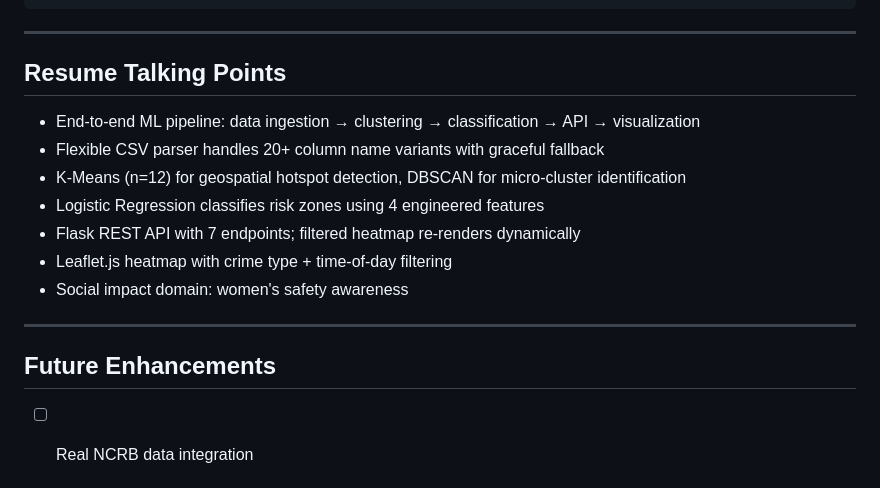
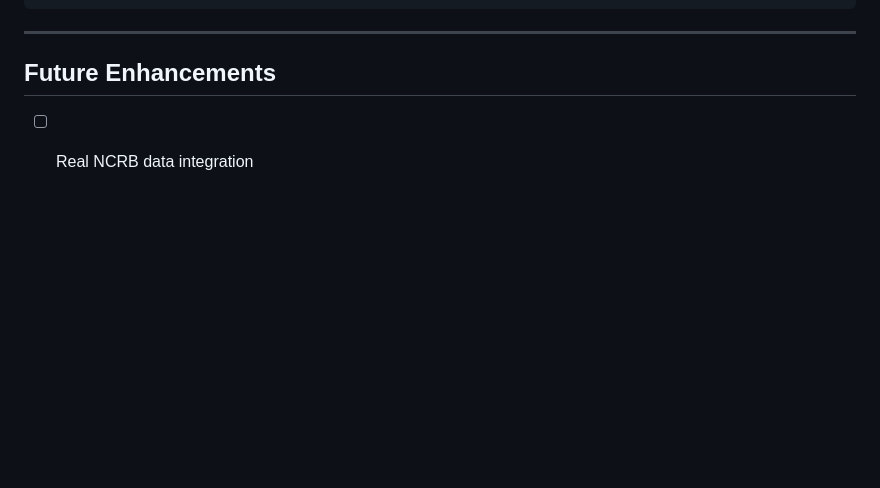
Before and after one commit to ajay-tatavarty/Women-safety-app, a Markdown page: Downloads/Women safety app/README.md, the part around the change. Drawn GitHub-style; blank space fills up the shorter version.

Commit message:
Remove resume talking points from README
Removed talking points related to the ML pipeline and women's safety awareness.

```diff
--- a/Downloads/Women safety app/README.md
+++ b/Downloads/Women safety app/README.md
@@ -129,17 +129,6 @@ bengaluru_crimes.csv
 
 ---
 
-## Resume Talking Points
-
-- End-to-end ML pipeline: data ingestion → clustering → classification → API → visualization
-- Flexible CSV parser handles 20+ column name variants with graceful fallback
-- K-Means (n=12) for geospatial hotspot detection, DBSCAN for micro-cluster identification
-- Logistic Regression classifies risk zones using 4 engineered features
-- Flask REST API with 7 endpoints; filtered heatmap re-renders dynamically
-- Leaflet.js heatmap with crime type + time-of-day filtering
-- Social impact domain: women's safety awareness
-
----
 
 ## Future Enhancements
 - [ ] Real NCRB data integration
```
